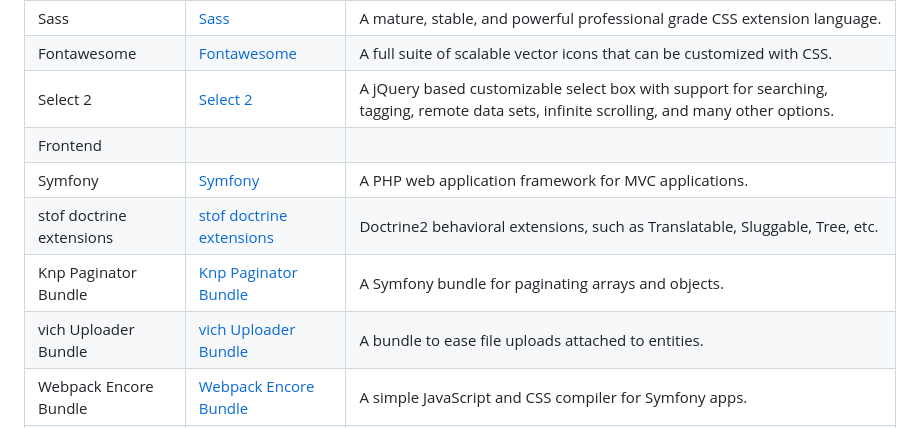
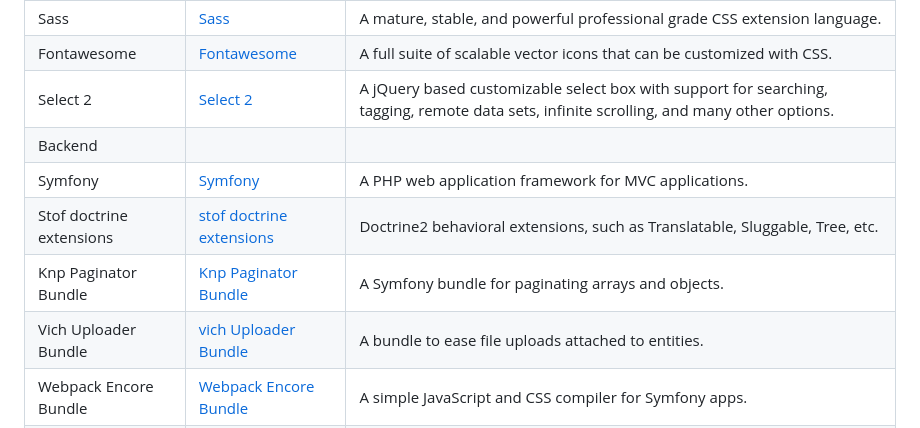
Before and after one commit to VincentSureau/frynance, a Markdown page: README.md, the part around the change. Drawn GitHub-style.

Commit message:
fixed typo

```diff
--- a/README.md
+++ b/README.md
@@ -131,11 +131,11 @@ symfony server:start
 | Sass | [Sass](https://sass-lang.com/) | A mature, stable, and powerful professional grade CSS extension language. |
 | Fontawesome | [Fontawesome](https://fontawesome.com/) | A full suite of scalable vector icons that can be customized with CSS. |
 | Select 2 | [Select 2](https://select2.org/) | A jQuery based customizable select box with support for searching, tagging, remote data sets, infinite scrolling, and many other options. |
-|Frontend|||
+|Backend|||
 | Symfony | [Symfony](https://symfony.com/) | A PHP web application framework for MVC applications. |
-| stof doctrine extensions | [stof doctrine extensions](https://github.com/stof/StofDoctrineExtensionsBundle) | Doctrine2 behavioral extensions, such as Translatable, Sluggable, Tree, etc. |
+| Stof doctrine extensions | [stof doctrine extensions](https://github.com/stof/StofDoctrineExtensionsBundle) | Doctrine2 behavioral extensions, such as Translatable, Sluggable, Tree, etc. |
 | Knp Paginator Bundle | [Knp Paginator Bundle](https://github.com/KnpLabs/KnpPaginatorBundle) | A Symfony bundle for paginating arrays and objects. |
-| vich Uploader Bundle | [vich Uploader Bundle](https://github.com/dustin10/VichUploaderBundle) | A bundle to ease file uploads attached to entities. |
+| Vich Uploader Bundle | [vich Uploader Bundle](https://github.com/dustin10/VichUploaderBundle) | A bundle to ease file uploads attached to entities. |
 | Webpack Encore Bundle | [Webpack Encore Bundle](https://github.com/symfony/webpack-encore-bundle) | A simple JavaScript and CSS compiler for Symfony apps. |
 | Reset Password Bundle | [Reset Password Bundle](https://github.com/SymfonyCasts/reset-password-bundle) | A bundle that provides a secure and robust way to reset a user's password. |
 | Verify Email Bundle | [Verify Email Bundle](https://github.com/SymfonyCasts/verify-email-bundle) | A bundle that provides a customizable system for email verification. |
```
